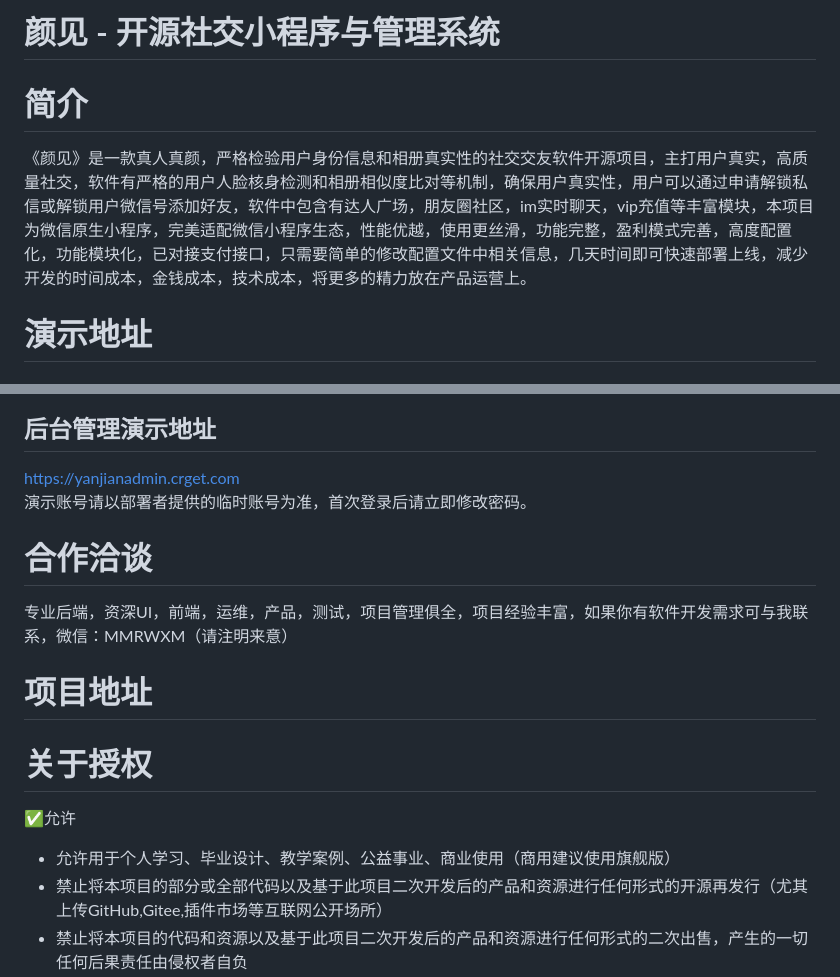
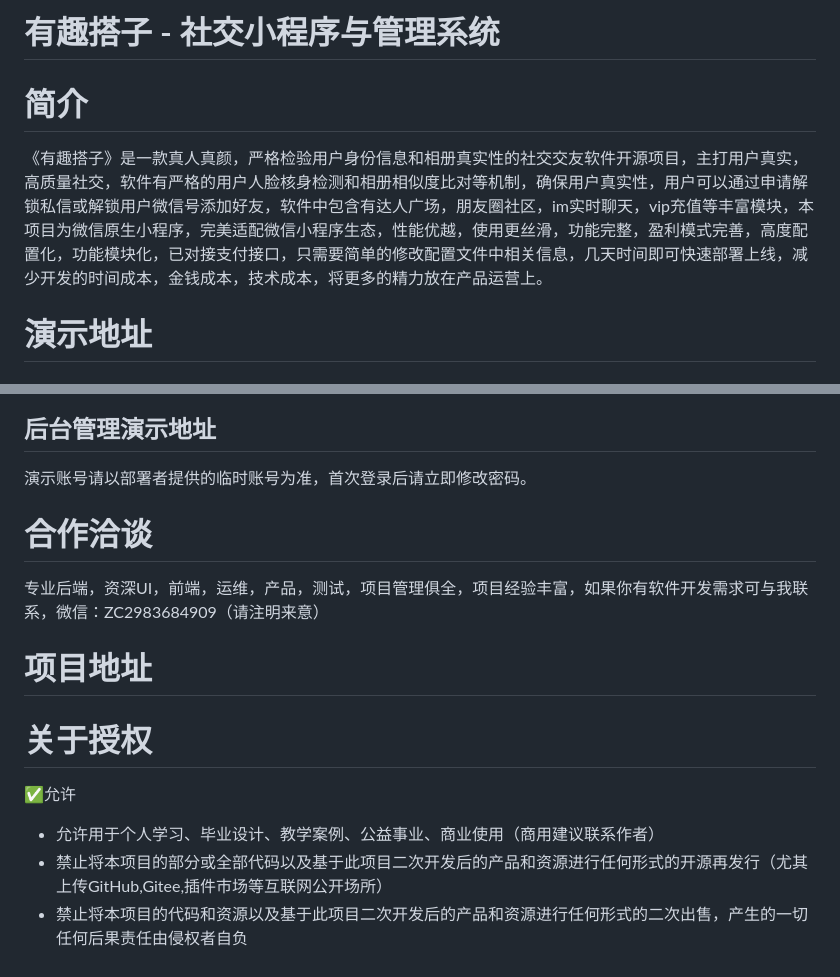
Before and after one commit to ZC2983684909/dp, a Markdown page: README.md, 2 parts joined by grey strips. Drawn GitHub-style.

Commit message:
Update project name and contact information in README

```diff
--- a/README.md
+++ b/README.md
@@ -1,5 +1,5 @@
-# 颜见 - 开源社交小程序与管理系统
+# 有趣搭子 - 社交小程序与管理系统
 # 简介
-《颜见》是一款真人真颜，严格检验用户身份信息和相册真实性的社交交友软件开源项目，主打用户真实，高质量社交，软件有严格的用户人脸核身检测和相册相似度比对等机制，确保用户真实性，用户可以通过申请解锁私信或解锁用户微信号添加好友，软件中包含有达人广场，朋友圈社区，im实时聊天，vip充值等丰富模块，本项目为微信原生小程序，完美适配微信小程序生态，性能优越，使用更丝滑，功能完整，盈利模式完善，高度配置化，功能模块化，已对接支付接口，只需要简单的修改配置文件中相关信息，几天时间即可快速部署上线，减少开发的时间成本，金钱成本，技术成本，将更多的精力放在产品运营上。
+《有趣搭子》是一款真人真颜，严格检验用户身份信息和相册真实性的社交交友软件开源项目，主打用户真实，高质量社交，软件有严格的用户人脸核身检测和相册相似度比对等机制，确保用户真实性，用户可以通过申请解锁私信或解锁用户微信号添加好友，软件中包含有达人广场，朋友圈社区，im实时聊天，vip充值等丰富模块，本项目为微信原生小程序，完美适配微信小程序生态，性能优越，使用更丝滑，功能完整，盈利模式完善，高度配置化，功能模块化，已对接支付接口，只需要简单的修改配置文件中相关信息，几天时间即可快速部署上线，减少开发的时间成本，金钱成本，技术成本，将更多的精力放在产品运营上。
 # 演示地址
 ## 小程序演示
@@ -8,12 +7,11 @@
 ## 后台管理演示地址
-https://yanjianadmin.crget.com<br>
 演示账号请以部署者提供的临时账号为准，首次登录后请立即修改密码。
 #  合作洽谈
-专业后端，资深UI，前端，运维，产品，测试，项目管理俱全，项目经验丰富，如果你有软件开发需求可与我联系，微信：MMRWXM（请注明来意）
+专业后端，资深UI，前端，运维，产品，测试，项目管理俱全，项目经验丰富，如果你有软件开发需求可与我联系，微信：ZC2983684909（请注明来意）
 # 项目地址
 # 关于授权
 ✅允许
-- 允许用于个人学习、毕业设计、教学案例、公益事业、商业使用（商用建议使用旗舰版）
+- 允许用于个人学习、毕业设计、教学案例、公益事业、商业使用（商用建议联系作者）
 - 禁止将本项目的部分或全部代码以及基于此项目二次开发后的产品和资源进行任何形式的开源再发行（尤其上传GitHub,Gitee,插件市场等互联网公开场所）
 - 禁止将本项目的代码和资源以及基于此项目二次开发后的产品和资源进行任何形式的二次出售，产生的一切任何后果责任由侵权者自负
 - 推荐Watch、Star项目，获取项目第一时间更新，同时也是对项目最好的支持 <br>
```
Also changed, not shown: other parts of README.md (+1 -2 lines).
